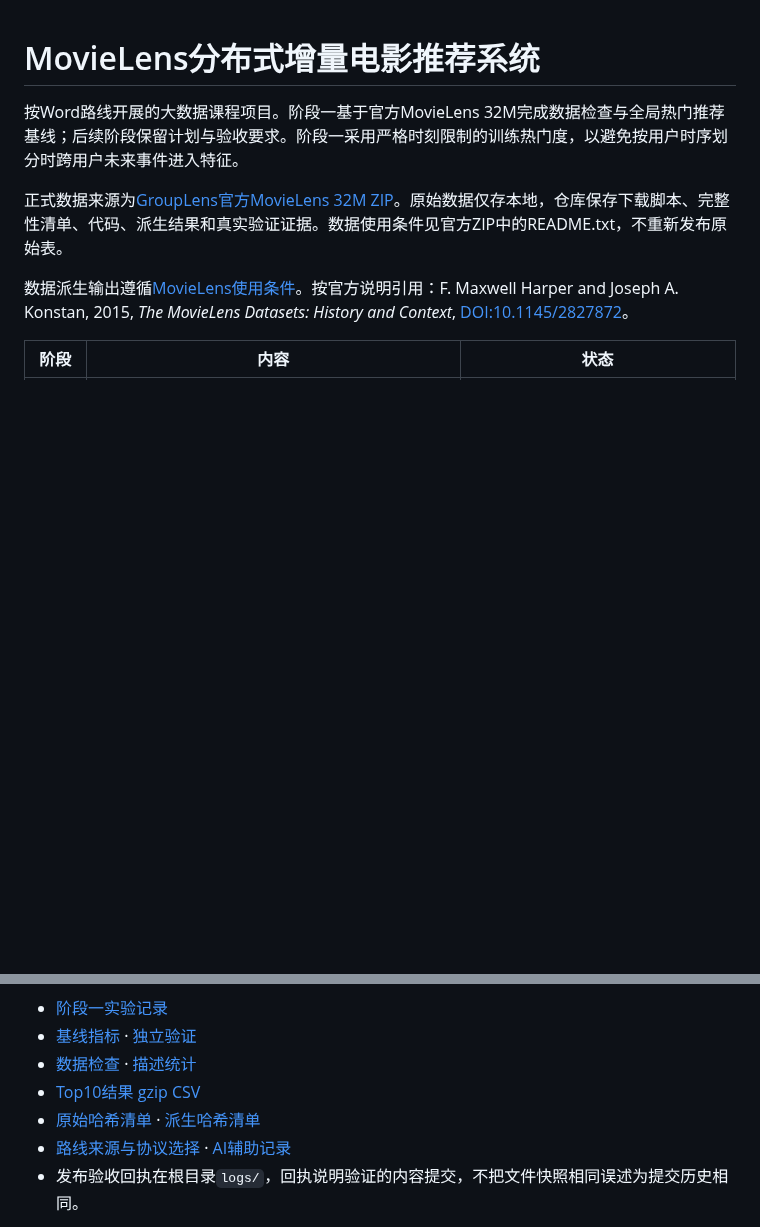
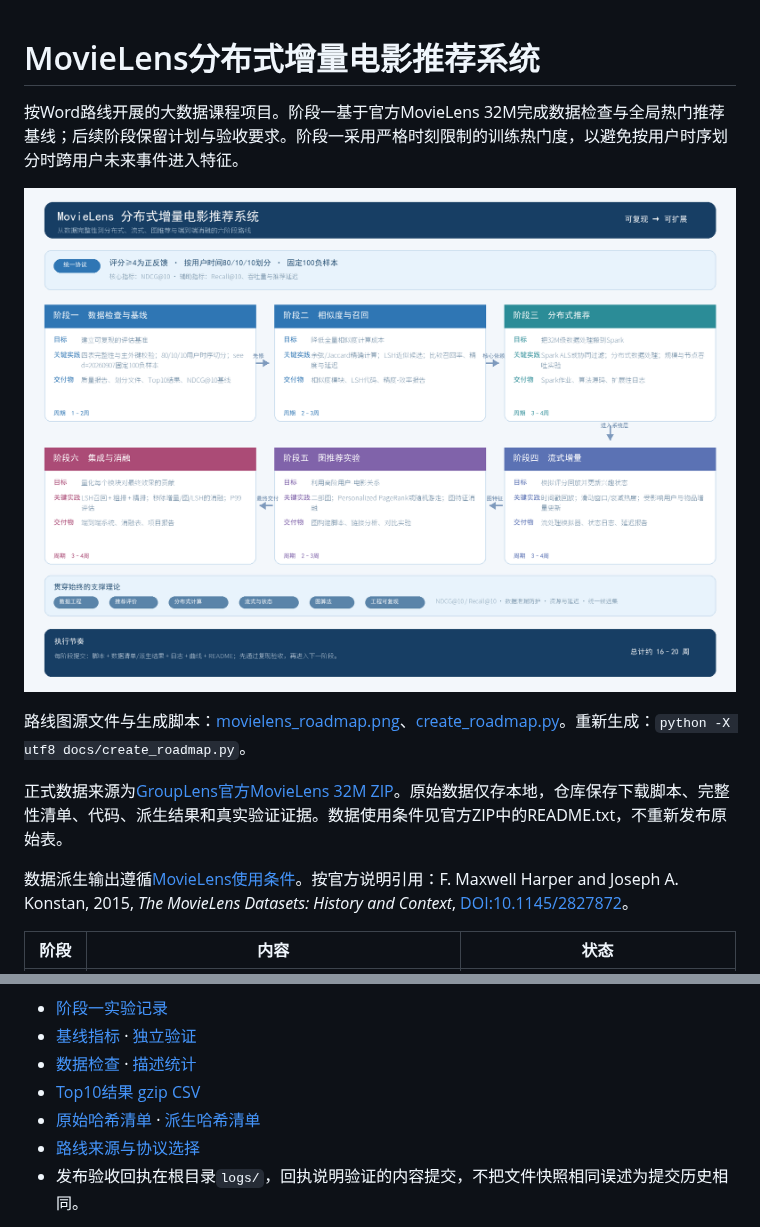
Before and after one commit to SakuraDanceMoo/movielens-incremental-recommender, a Markdown page: README.md, 2 parts joined by grey strips. Drawn GitHub-style; pictures changed too: docs/movielens_roadmap.png (added); blank space fills up the shorter version.

Commit message:
Add deterministic six-stage MovieLens roadmap

```diff
--- a/README.md
+++ b/README.md
@@ -1,6 +1,10 @@
 # MovieLens分布式增量电影推荐系统
 
 按Word路线开展的大数据课程项目。阶段一基于官方MovieLens 32M完成数据检查与全局热门推荐基线；后续阶段保留计划与验收要求。阶段一采用严格时刻限制的训练热门度，以避免按用户时序划分时跨用户未来事件进入特征。
+
+![六阶段学习路线图](docs/movielens_roadmap.png)
+
+路线图源文件与生成脚本：[movielens_roadmap.png](docs/movielens_roadmap.png)、[create_roadmap.py](docs/create_roadmap.py)。重新生成：`python -X utf8 docs/create_roadmap.py`。
 
 正式数据来源为[GroupLens官方MovieLens 32M ZIP](https://files.grouplens.org/datasets/movielens/ml-32m.zip)。原始数据仅存本地，仓库保存下载脚本、完整性清单、代码、派生结果和真实验证证据。数据使用条件见官方ZIP中的README.txt，不重新发布原始表。
 
@@ -54,7 +58,7 @@ PYTHONUTF8=1 MPLCONFIGDIR=.cache/matplotlib .venv/bin/python run.py
 - [数据检查](01_data_baseline/logs/data_quality.json) · [描述统计](01_data_baseline/logs/descriptive_statistics.json)
 - [Top10结果 gzip CSV](01_data_baseline/data/processed/baseline_top10.csv.gz)
 - [原始哈希清单](01_data_baseline/data/raw_manifest.json) · [派生哈希清单](01_data_baseline/data/processed_manifest.json)
-- [路线来源与协议选择](docs/roadmap_and_protocol.md) · [AI辅助记录](docs/AI_USE.md)
+- [路线来源与协议选择](docs/roadmap_and_protocol.md)
 - 发布验收回执在根目录`logs/`，回执说明验证的内容提交，不把文件快照相同误述为提交历史相同。
 
 大体积train/validation/test Parquet、训练正反馈事件、candidates.npz和split_boundaries.csv保留本地并在Git中忽略，按上述命令可从官方数据重建；哈希清单登记实际生成文件。阶段二到六暂无实现、训练或评价结果。
```
Also changed, not shown: docs/roadmap_and_protocol.md (+2 -0 lines), 11 other files.
